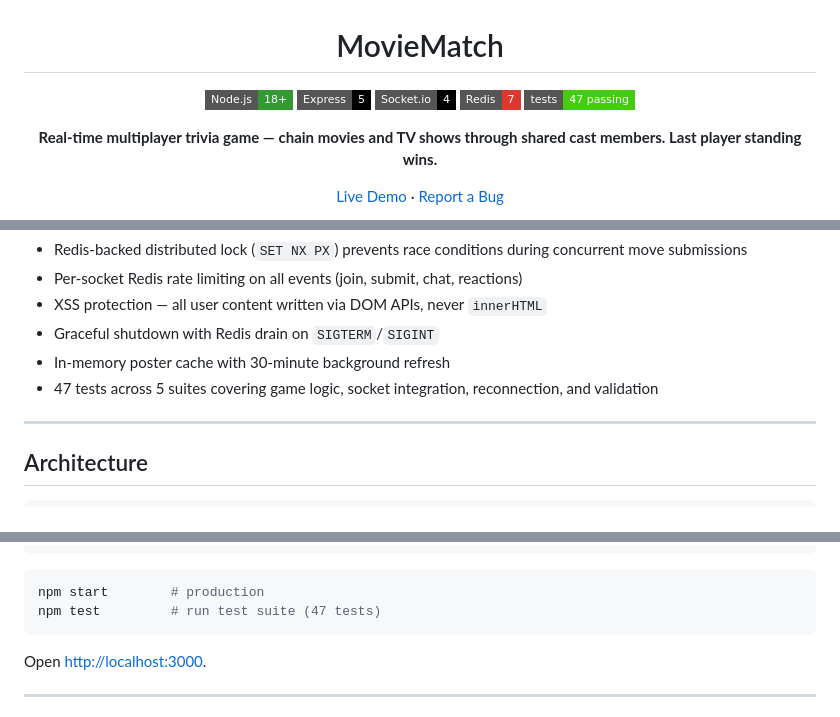
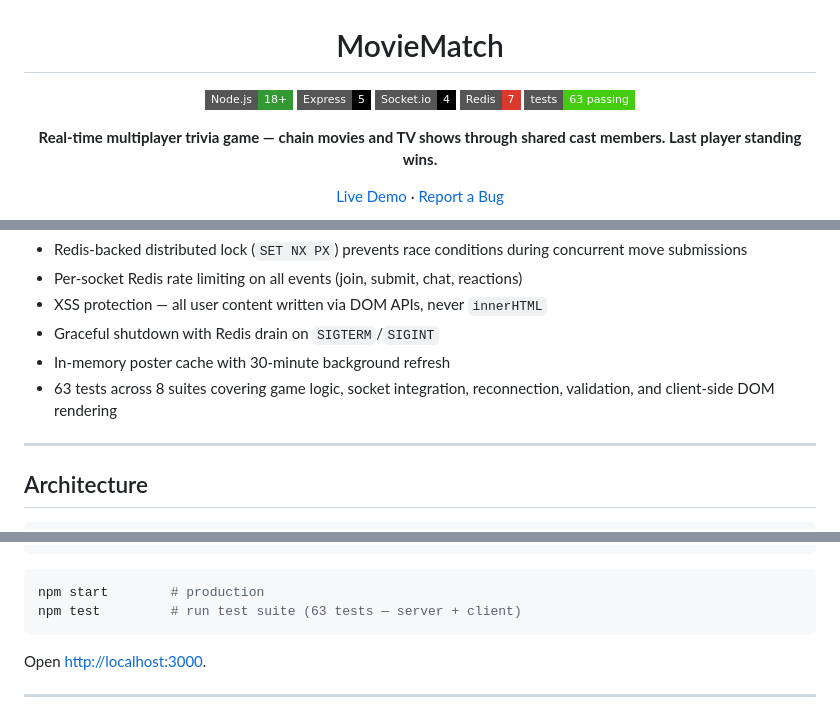
Before and after one commit to Itsbryanfam/MovieMatch, a Markdown page: README.md, 3 parts joined by grey strips. Rendered like a GitHub page; badges without logos.

Commit message:
Update README test count: 47 → 63 (added client suite)

````diff
--- a/README.md
+++ b/README.md
@@ -6,7 +6,7 @@
 [![Express](https://img.shields.io/badge/Express-5-000000?style=flat-square&logo=express&logoColor=white)](https://expressjs.com/)
 [![Socket.io](https://img.shields.io/badge/Socket.io-4-010101?style=flat-square&logo=socketdotio&logoColor=white)](https://socket.io/)
 [![Redis](https://img.shields.io/badge/Redis-7-DC382D?style=flat-square&logo=redis&logoColor=white)](https://redis.io/)
-[![Tests](https://img.shields.io/badge/tests-47%20passing-brightgreen?style=flat-square)](/)
+[![Tests](https://img.shields.io/badge/tests-63%20passing-brightgreen?style=flat-square)](/)
 
 **Real-time multiplayer trivia game — chain movies and TV shows through shared cast members. Last player standing wins.**
 
@@ -61,7 +61,7 @@ Every submission is validated server-side against live TMDB cast data, preventin
 - XSS protection — all user content written via DOM APIs, never `innerHTML`
 - Graceful shutdown with Redis drain on `SIGTERM`/`SIGINT`
 - In-memory poster cache with 30-minute background refresh
-- 47 tests across 5 suites covering game logic, socket integration, reconnection, and validation
+- 63 tests across 8 suites covering game logic, socket integration, reconnection, validation, and client-side DOM rendering
 
 ---
 
@@ -109,7 +109,7 @@ FRONTEND_URL=http://localhost:3000
 
 ```bash
 npm start        # production
-npm test         # run test suite (47 tests)
+npm test         # run test suite (63 tests — server + client)
 ```
 
 Open [http://localhost:3000](http://localhost:3000).
````
